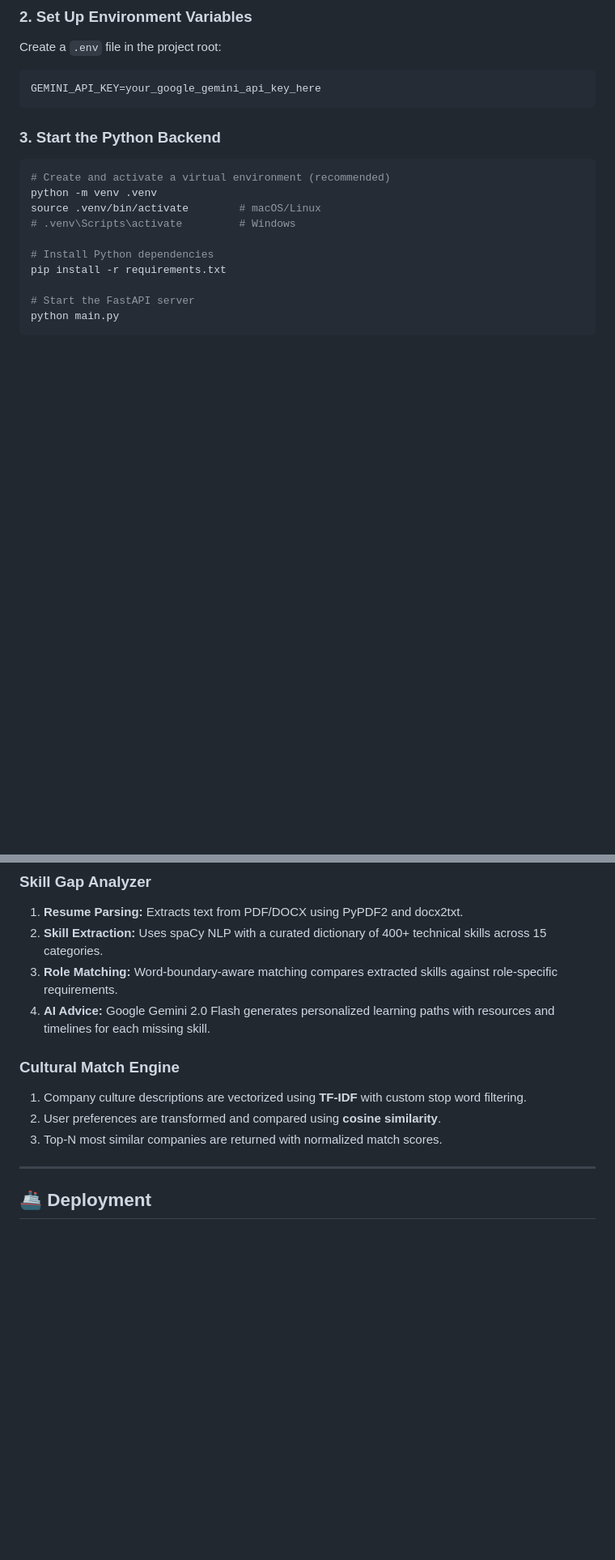
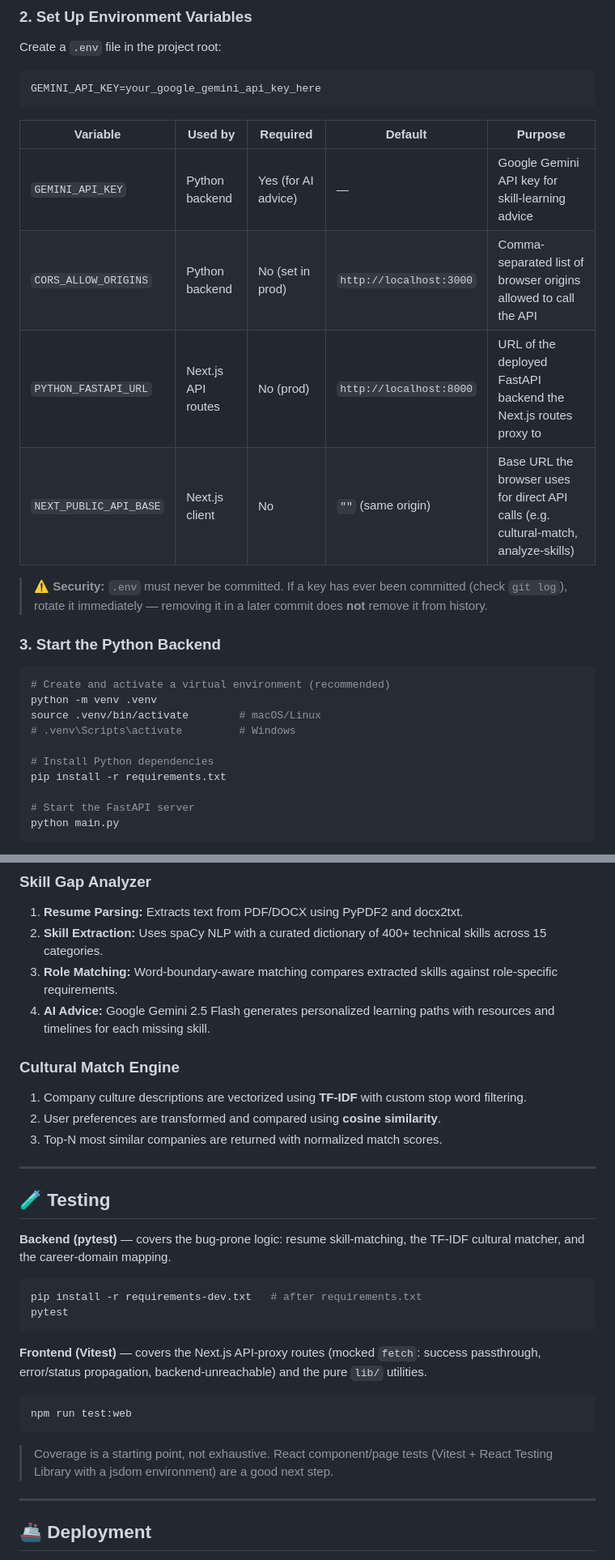
Before and after one commit to AdityaC-0605/NextLeap, a Markdown page: README.md, 2 parts joined by grey strips. Shown at 81% size. Rendered like a GitHub page; blank space fills up the shorter version.

Commit message:
docs: document env vars, correct model/health refs, add testing guide
- Add an environment-variable table (GEMINI_API_KEY, CORS_ALLOW_ORIGINS,
  PYTHON_FASTAPI_URL, NEXT_PUBLIC_API_BASE) and a secret-rotation note.
- Correct the Gemini model (2.5 Flash) and /health response to match code.
- Document how to run the pytest and vitest suites.

````diff
--- a/README.md
+++ b/README.md
@@ -184,6 +184,15 @@ Create a `.env` file in the project root:
 GEMINI_API_KEY=your_google_gemini_api_key_here
 ```
 
+| Variable | Used by | Required | Default | Purpose |
+|----------|---------|----------|---------|---------|
+| `GEMINI_API_KEY` | Python backend | Yes (for AI advice) | — | Google Gemini API key for skill-learning advice |
+| `CORS_ALLOW_ORIGINS` | Python backend | No (set in prod) | `http://localhost:3000` | Comma-separated list of browser origins allowed to call the API |
+| `PYTHON_FASTAPI_URL` | Next.js API routes | No (prod) | `http://localhost:8000` | URL of the deployed FastAPI backend the Next.js routes proxy to |
+| `NEXT_PUBLIC_API_BASE` | Next.js client | No | `""` (same origin) | Base URL the browser uses for direct API calls (e.g. cultural-match, analyze-skills) |
+
+> ⚠️ **Security:** `.env` must never be committed. If a key has ever been committed (check `git log`), rotate it immediately — removing it in a later commit does **not** remove it from history.
+
 ### 3. Start the Python Backend
 
 ```bash
@@ -265,12 +274,35 @@ The career recommendation system uses a **Reinforcement Learning agent** trained
 1. **Resume Parsing:** Extracts text from PDF/DOCX using PyPDF2 and docx2txt.
 2. **Skill Extraction:** Uses spaCy NLP with a curated dictionary of 400+ technical skills across 15 categories.
 3. **Role Matching:** Word-boundary-aware matching compares extracted skills against role-specific requirements.
-4. **AI Advice:** Google Gemini 2.0 Flash generates personalized learning paths with resources and timelines for each missing skill.
+4. **AI Advice:** Google Gemini 2.5 Flash generates personalized learning paths with resources and timelines for each missing skill.
 
 ### Cultural Match Engine
 1. Company culture descriptions are vectorized using **TF-IDF** with custom stop word filtering.
 2. User preferences are transformed and compared using **cosine similarity**.
 3. Top-N most similar companies are returned with normalized match scores.
+
+---
+
+## 🧪 Testing
+
+**Backend (pytest)** — covers the bug-prone logic: resume skill-matching, the
+TF-IDF cultural matcher, and the career-domain mapping.
+
+```bash
+pip install -r requirements-dev.txt   # after requirements.txt
+pytest
+```
+
+**Frontend (Vitest)** — covers the Next.js API-proxy routes (mocked `fetch`:
+success passthrough, error/status propagation, backend-unreachable) and the
+pure `lib/` utilities.
+
+```bash
+npm run test:web
+```
+
+> Coverage is a starting point, not exhaustive. React component/page tests
+> (Vitest + React Testing Library with a jsdom environment) are a good next step.
 
 ---
 
````
Also changed, not shown: other parts of README.md (+4 -4 lines).
